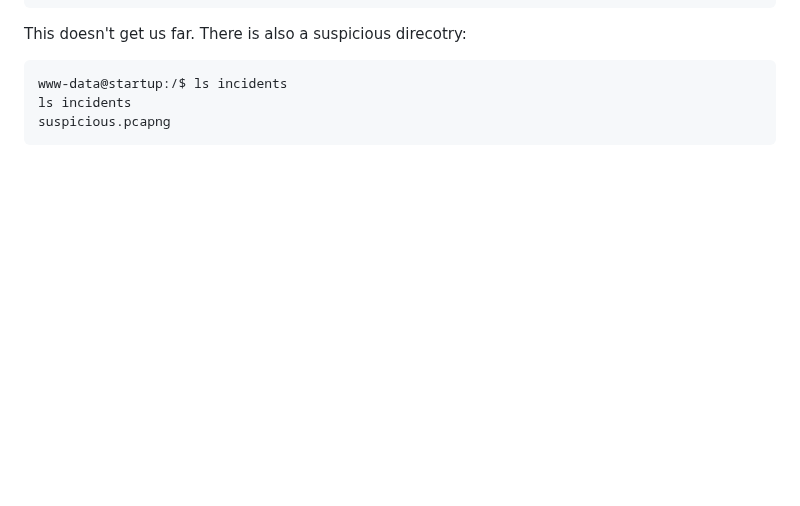
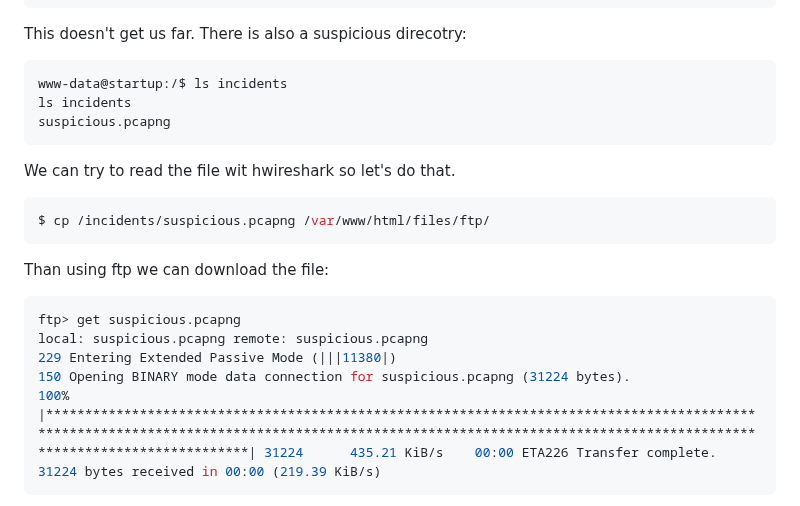
Before and after one commit to Aryt3/writeups, a Markdown page: tryhackme/Startup/readme.md, the part around one of its changes. Rendered like a GitHub page; blank space fills up the shorter version.

````diff
--- a/tryhackme/Startup/readme.md
+++ b/tryhackme/Startup/readme.md
@@ -224,3 +224,19 @@ www-data@startup:/$ ls incidents
 ls incidents
 suspicious.pcapng
 ```
+
+We can try to read the file wit hwireshark so let's do that.
+```sh
+$ cp /incidents/suspicious.pcapng /var/www/html/files/ftp/
+```
+
+Than using ftp we can download the file:
+```sh
+ftp> get suspicious.pcapng
+local: suspicious.pcapng remote: suspicious.pcapng
+229 Entering Extended Passive Mode (|||11380|)
+150 Opening BINARY mode data connection for suspicious.pcapng (31224 bytes).
+100% |******************************************************************************************************************************************************************************************************************| 31224      435.21 KiB/s    00:00 ETA226 Transfer complete.
+31224 bytes received in 00:00 (219.39 KiB/s)
+```
+
````
Also changed, not shown: other parts of tryhackme/Startup/readme.md (+5 -0 lines).
